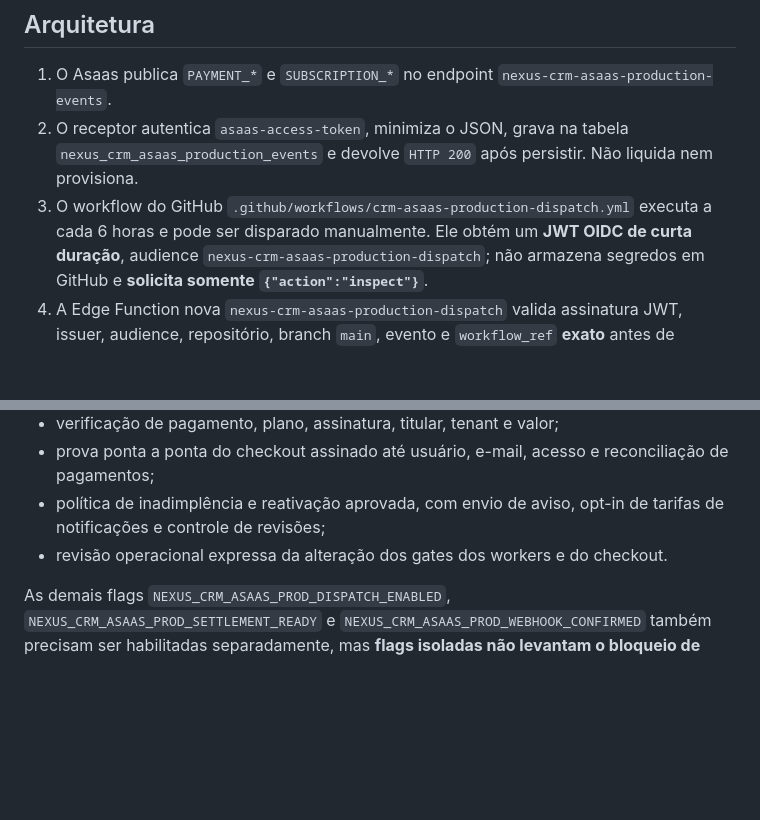
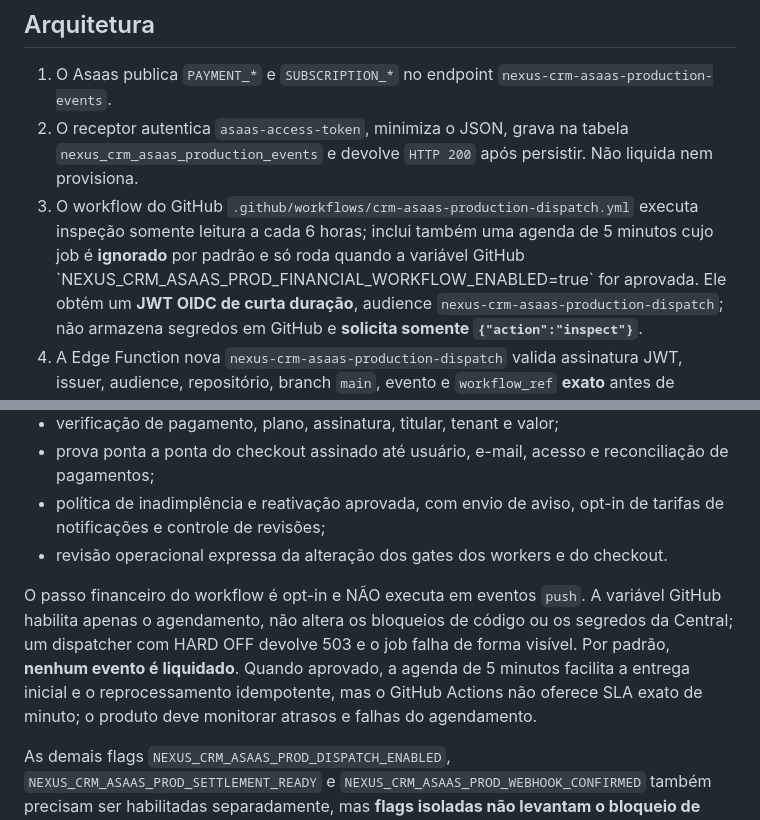
Before and after one commit to jefersonciechanowski-cyber/nexus-core, a Markdown page: docs/CRM_ASAAS_PROD_DISPATCHER_20261107.md, 2 parts joined by grey strips. GitHub-like rendering; blank space fills up the shorter version.

Commit message:
docs(crm): registrar agenda de 5 min opt-in e limites operacionais

```diff
--- a/docs/CRM_ASAAS_PROD_DISPATCHER_20261107.md
+++ b/docs/CRM_ASAAS_PROD_DISPATCHER_20261107.md
@@ -12,7 +12,10 @@ Data de revisão inicial: 07/11/2026.
    `HTTP 200` após persistir. Não liquida nem provisiona.
 3. O workflow do GitHub
    `.github/workflows/crm-asaas-production-dispatch.yml`
-   executa a cada 6 horas e pode ser disparado manualmente.
+   executa inspeção somente leitura a cada 6 horas; inclui também uma agenda
+   de 5 minutos cujo job é **ignorado** por padrão e só roda quando a
+   variável GitHub \`NEXUS_CRM_ASAAS_PROD_FINANCIAL_WORKFLOW_ENABLED=true\`
+   for aprovada.
    Ele obtém um **JWT OIDC de curta duração**, audience
    `nexus-crm-asaas-production-dispatch`; não armazena segredos em
    GitHub e **solicita somente `{"action":"inspect"}`**.
@@ -45,6 +48,14 @@ O código possui
 - revisão operacional expressa da alteração dos gates dos workers e do
   checkout.
 
+O passo financeiro do workflow é opt-in e NÃO executa em eventos `push`.
+A variável GitHub habilita apenas o agendamento, não altera os bloqueios
+de código ou os segredos da Central; um dispatcher com HARD OFF devolve
+503 e o job falha de forma visível. Por padrão, **nenhum evento é liquidado**.
+Quando aprovado, a agenda de 5 minutos facilita a entrega inicial e o
+reprocessamento idempotente, mas o GitHub Actions não oferece SLA exato
+de minuto; o produto deve monitorar atrasos e falhas do agendamento.
+
 As demais flags `NEXUS_CRM_ASAAS_PROD_DISPATCH_ENABLED`,
 `NEXUS_CRM_ASAAS_PROD_SETTLEMENT_READY` e
 `NEXUS_CRM_ASAAS_PROD_WEBHOOK_CONFIRMED` também precisam ser
```
